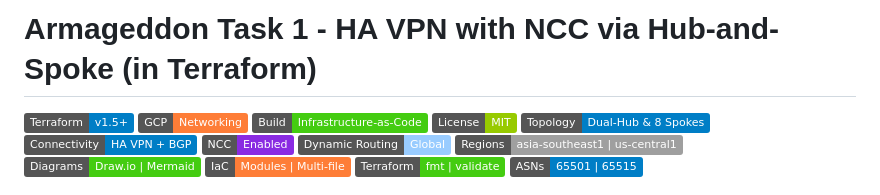
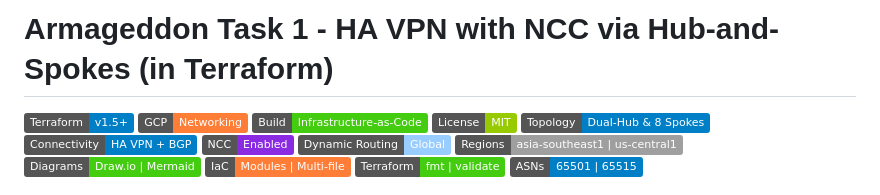
Before and after one commit to tiqsclass6/gpc-armageddon-class-6.5, a Markdown page: README.md, the part around the change. Rendered like a GitHub page; badges without logos.

Commit message:
third commit

```diff
--- a/README.md
+++ b/README.md
@@ -1,4 +1,4 @@
-# Armageddon Task 1 - HA VPN with NCC via Hub-and-Spoke (in Terraform)
+# Armageddon Task 1 - HA VPN with NCC via Hub-and-Spokes (in Terraform)
 
 ![Terraform](https://img.shields.io/badge/Terraform-v1.5%2B-blue?logo=terraform)
 ![GCP](https://img.shields.io/badge/GCP-Networking-orange?logo=googlecloud)
```
Also changed, not shown: Screenshots/diagram.png.
